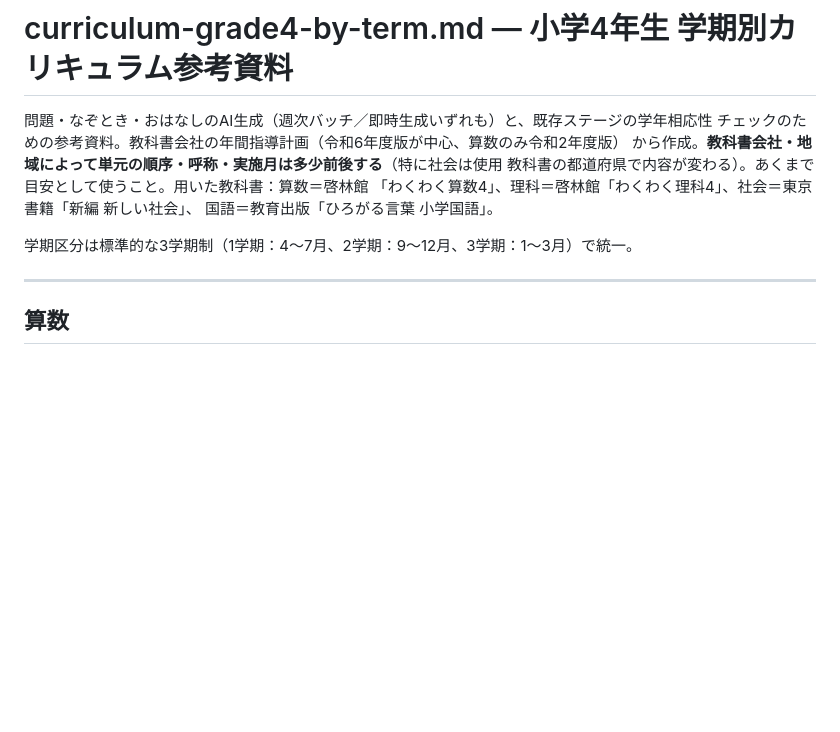
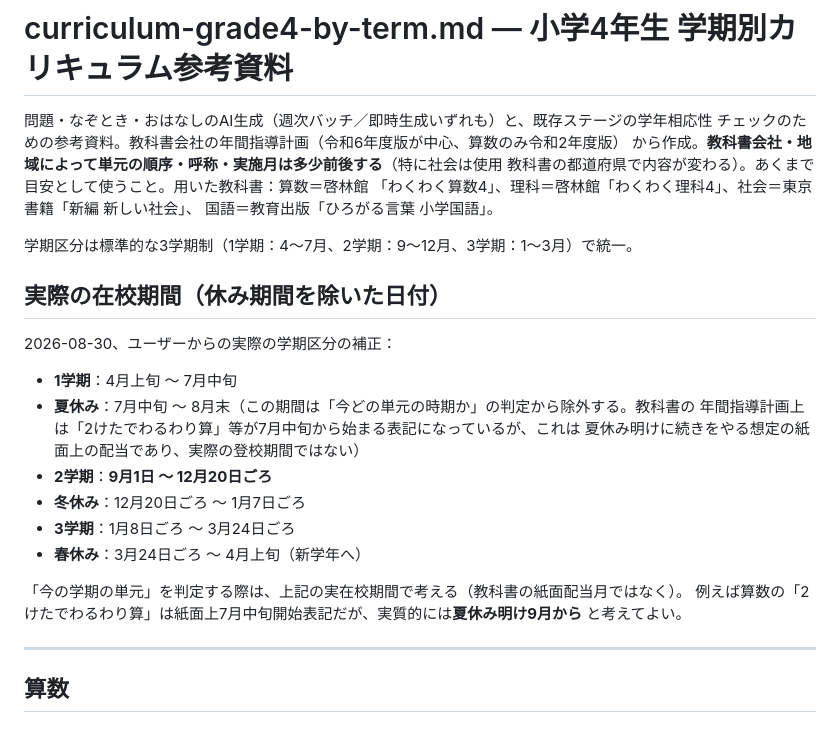
Before and after one commit to nekobb619-jpg/yumekawa, a Markdown page: .knowledge/curriculum-grade4-by-term.md, the part around the change. GitHub-like rendering; blank space fills up the shorter version.

Commit message:
fix: 実際の学期区分(2学期9/1-12/20等、夏休み除外)を追記
Co-Authored-By: Claude Sonnet 5 <noreply@anthropic.com>

```diff
--- a/.knowledge/curriculum-grade4-by-term.md
+++ b/.knowledge/curriculum-grade4-by-term.md
@@ -8,6 +8,21 @@
 国語＝教育出版「ひろがる言葉 小学国語」。
 
 学期区分は標準的な3学期制（1学期：4〜7月、2学期：9〜12月、3学期：1〜3月）で統一。
+
+## 実際の在校期間（休み期間を除いた日付）
+2026-08-30、ユーザーからの実際の学期区分の補正：
+- **1学期**：4月上旬 〜 7月中旬
+- **夏休み**：7月中旬 〜 8月末（この期間は「今どの単元の時期か」の判定から除外する。教科書の
+  年間指導計画上は「2けたでわるわり算」等が7月中旬から始まる表記になっているが、これは
+  夏休み明けに続きをやる想定の紙面上の配当であり、実際の登校期間ではない）
+- **2学期**：**9月1日 〜 12月20日ごろ**
+- **冬休み**：12月20日ごろ 〜 1月7日ごろ
+- **3学期**：1月8日ごろ 〜 3月24日ごろ
+- **春休み**：3月24日ごろ 〜 4月上旬（新学年へ）
+
+「今の学期の単元」を判定する際は、上記の実在校期間で考える（教科書の紙面配当月ではなく）。
+例えば算数の「2けたでわるわり算」は紙面上7月中旬開始表記だが、実質的には**夏休み明け9月から**
+と考えてよい。
 
 ---
 
```
